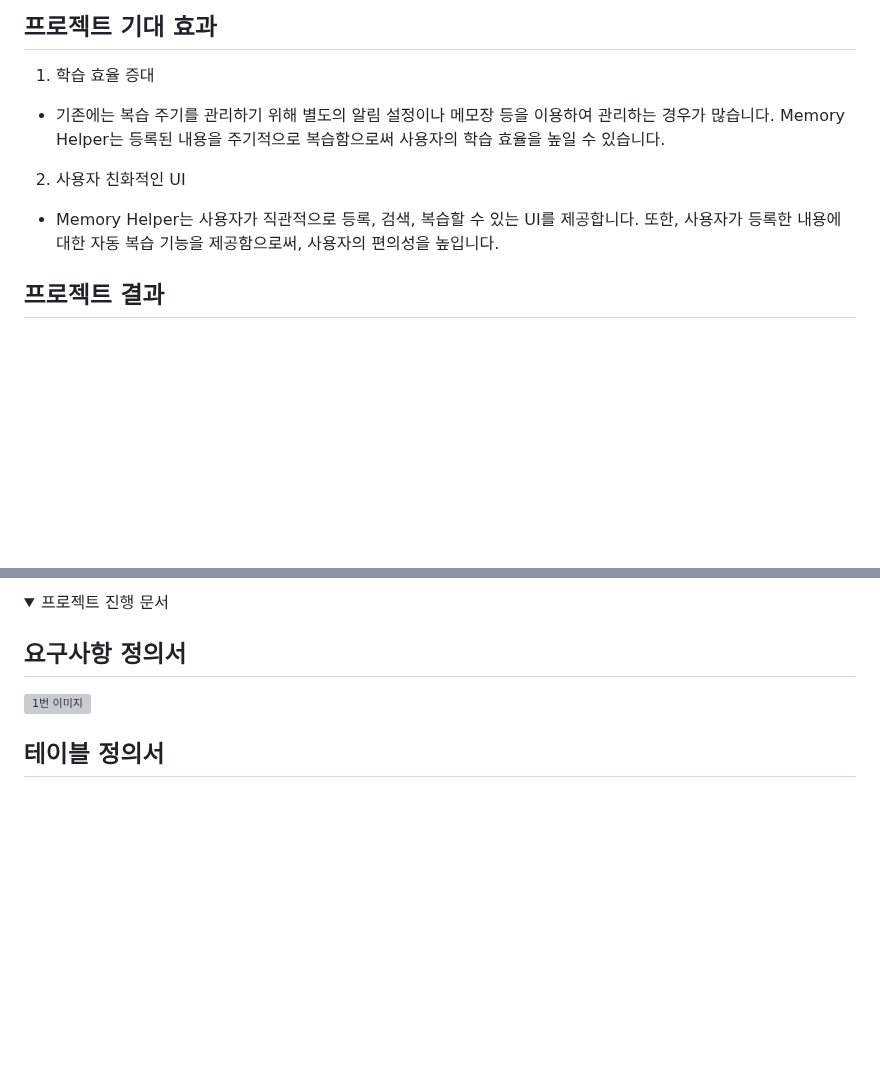
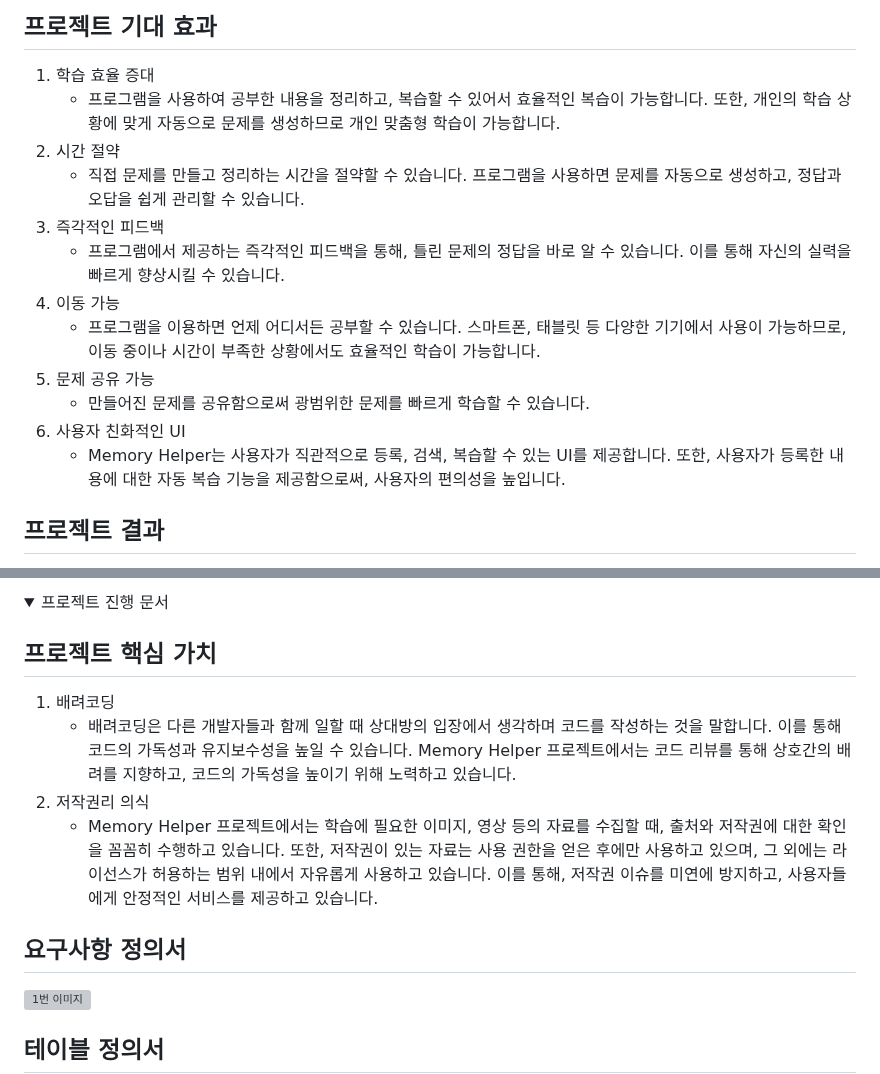
Before and after one commit to 909ma/Brain-Helper, a Markdown page: README.md, 2 parts joined by grey strips. GitHub-like rendering; folded sections open; blank space fills up the shorter version; grey boxes are pictures that could not be loaded.

Commit message:
👍 Modify README.md

```diff
--- a/README.md
+++ b/README.md
@@ -20,9 +20,17 @@ Memory Helper는 사용자들이 학습하고 싶은 내용을 쉽게 테스트
 
 ## 프로젝트 기대 효과
 1. 학습 효율 증대
-* 기존에는 복습 주기를 관리하기 위해 별도의 알림 설정이나 메모장 등을 이용하여 관리하는 경우가 많습니다. Memory Helper는 등록된 내용을 주기적으로 복습함으로써 사용자의 학습 효율을 높일 수 있습니다.
-2. 사용자 친화적인 UI
-* Memory Helper는 사용자가 직관적으로 등록, 검색, 복습할 수 있는 UI를 제공합니다. 또한, 사용자가 등록한 내용에 대한 자동 복습 기능을 제공함으로써, 사용자의 편의성을 높입니다.
+   * 프로그램을 사용하여 공부한 내용을 정리하고, 복습할 수 있어서 효율적인 복습이 가능합니다. 또한, 개인의 학습 상황에 맞게 자동으로 문제를 생성하므로 개인 맞춤형 학습이 가능합니다.
+2. 시간 절약
+   * 직접 문제를 만들고 정리하는 시간을 절약할 수 있습니다. 프로그램을 사용하면 문제를 자동으로 생성하고, 정답과 오답을 쉽게 관리할 수 있습니다.
+3. 즉각적인 피드백
+   * 프로그램에서 제공하는 즉각적인 피드백을 통해, 틀린 문제의 정답을 바로 알 수 있습니다. 이를 통해 자신의 실력을 빠르게 향상시킬 수 있습니다.
+4. 이동 가능
+   * 프로그램을 이용하면 언제 어디서든 공부할 수 있습니다. 스마트폰, 태블릿 등 다양한 기기에서 사용이 가능하므로, 이동 중이나 시간이 부족한 상황에서도 효율적인 학습이 가능합니다.
+5. 문제 공유 가능
+   * 만들어진 문제를 공유함으로써 광범위한 문제를 빠르게 학습할 수 있습니다.
+6. 사용자 친화적인 UI
+   * Memory Helper는 사용자가 직관적으로 등록, 검색, 복습할 수 있는 UI를 제공합니다. 또한, 사용자가 등록한 내용에 대한 자동 복습 기능을 제공함으로써, 사용자의 편의성을 높입니다.
 
 ## 프로젝트 결과
 * 결과1
@@ -36,6 +44,12 @@ Memory Helper는 사용자들이 학습하고 싶은 내용을 쉽게 테스트
 
 <details>
     <summary>프로젝트 진행 문서</summary>
+
+## 프로젝트 핵심 가치
+1. 배려코딩
+   * 배려코딩은 다른 개발자들과 함께 일할 때 상대방의 입장에서 생각하며 코드를 작성하는 것을 말합니다. 이를 통해 코드의 가독성과 유지보수성을 높일 수 있습니다. Memory Helper 프로젝트에서는 코드 리뷰를 통해 상호간의 배려를 지향하고, 코드의 가독성을 높이기 위해 노력하고 있습니다.
+2. 저작권리 의식
+   * Memory Helper 프로젝트에서는 학습에 필요한 이미지, 영상 등의 자료를 수집할 때, 출처와 저작권에 대한 확인을 꼼꼼히 수행하고 있습니다. 또한, 저작권이 있는 자료는 사용 권한을 얻은 후에만 사용하고 있으며, 그 외에는 라이선스가 허용하는 범위 내에서 자유롭게 사용하고 있습니다. 이를 통해, 저작권 이슈를 미연에 방지하고, 사용자들에게 안정적인 서비스를 제공하고 있습니다.
 
 ## 요구사항 정의서
 <img src="/ppt/5. 실시간 매핑 모습.gif" width="45%" height="" title="" alt="1번 이미지"></img>
```
Also changed, not shown: other parts of README.md (+3 -3 lines).
